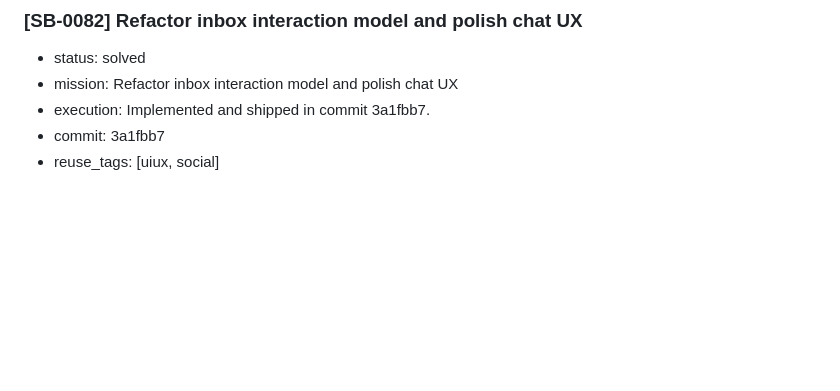
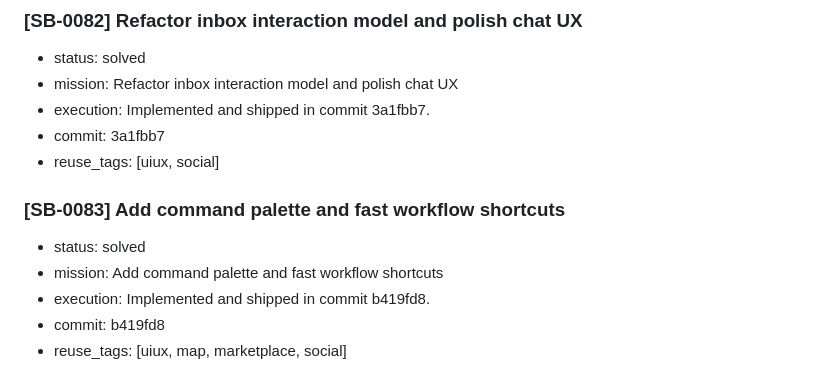
Before and after one commit to okok147/AuraNet, a Markdown page: memory.md, the part around the change. Rendered like a GitHub page; blank space fills up the shorter version.

Commit message:
Record command palette enhancement in memory blocks

```diff
--- a/memory.md
+++ b/memory.md
@@ -590,3 +590,10 @@
 - execution: Implemented and shipped in commit 3a1fbb7.
 - commit: 3a1fbb7
 - reuse_tags: [uiux, social]
+
+### [SB-0083] Add command palette and fast workflow shortcuts
+- status: solved
+- mission: Add command palette and fast workflow shortcuts
+- execution: Implemented and shipped in commit b419fd8.
+- commit: b419fd8
+- reuse_tags: [uiux, map, marketplace, social]
```
